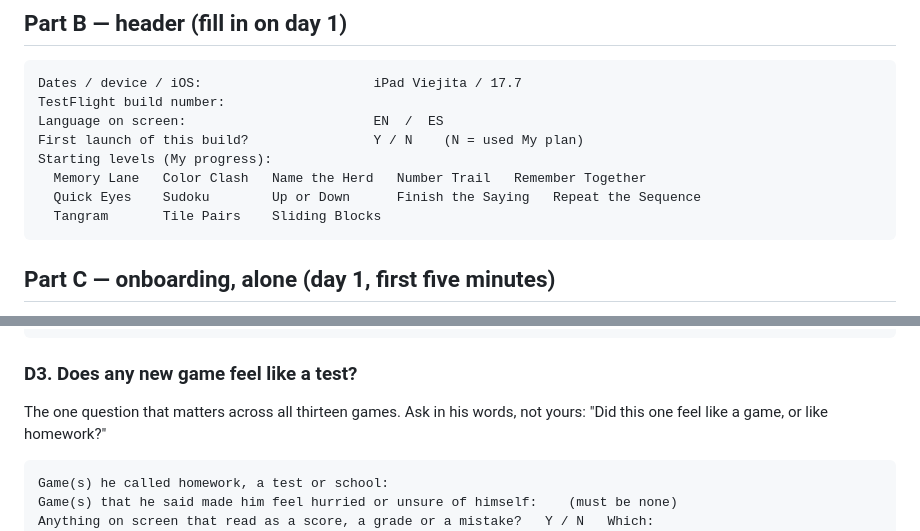
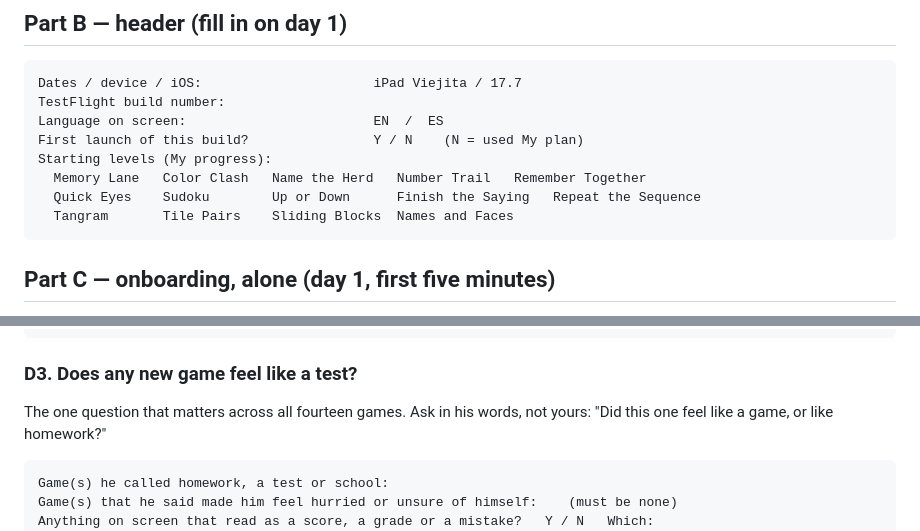
Before and after one commit to igmarin/MenteViva, a Markdown page: docs/playtest-session-4.md, 2 parts joined by grey strips. GitHub-like rendering.

Commit message:
Playtest session 4 sheet: 14 games after Names and Faces (#231)

````diff
--- a/docs/playtest-session-4.md
+++ b/docs/playtest-session-4.md
@@ -65,7 +65,7 @@ First launch of this build?                Y / N    (N = used My plan)
 Starting levels (My progress):
   Memory Lane   Color Clash   Name the Herd   Number Trail   Remember Together
   Quick Eyes    Sudoku        Up or Down      Finish the Saying   Repeat the Sequence
-  Tangram       Tile Pairs    Sliding Blocks
+  Tangram       Tile Pairs    Sliding Blocks  Names and Faces
 ```
 
 ## Part C — onboarding, alone (day 1, first five minutes)
@@ -212,7 +212,7 @@ Did it feel like a test? His words:
 
 ### D3. Does any new game feel like a test?
 
-The one question that matters across all thirteen games. Ask in his words, not
+The one question that matters across all fourteen games. Ask in his words, not
 yours: "Did this one feel like a game, or like homework?"
 
 ```
````
